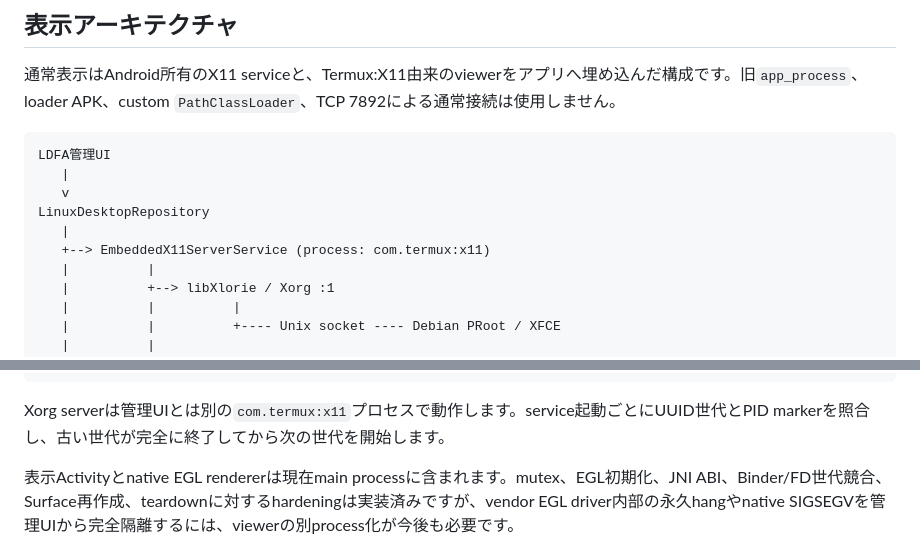
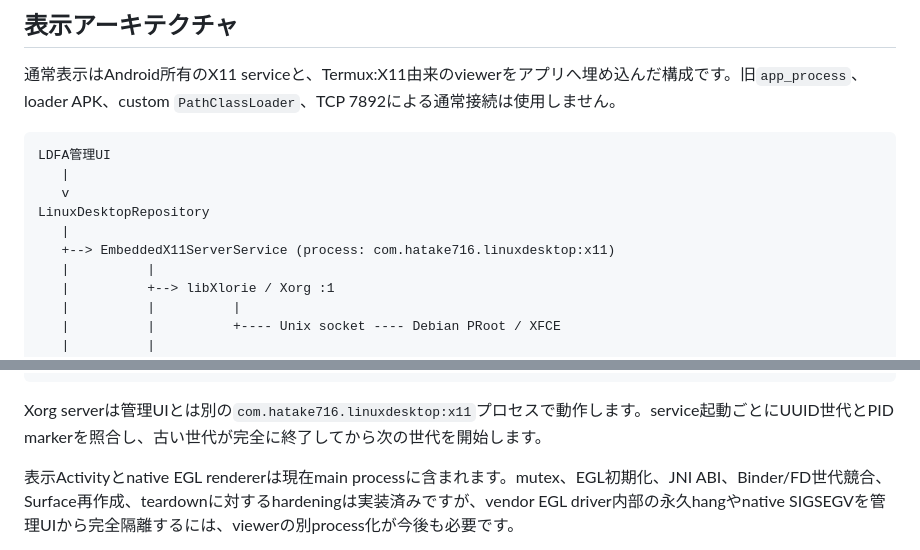
Before and after one commit to hatake716/LDFA, a Markdown page: README.md, 2 parts joined by grey strips. Drawn GitHub-style.

````diff
--- a/README.md
+++ b/README.md
@@ -368,7 +360,7 @@ LDFA管理UI
    v
 LinuxDesktopRepository
    |
-   +--> EmbeddedX11ServerService (process: com.termux:x11)
+   +--> EmbeddedX11ServerService (process: com.hatake716.linuxdesktop:x11)
    |          |
    |          +--> libXlorie / Xorg :1
    |          |          |
@@ -387,7 +379,7 @@ LinuxDesktopRepository
                                     Android Surface
 ```
 
-Xorg serverは管理UIとは別の`com.termux:x11`プロセスで動作します。service起動ごとにUUID世代とPID markerを照合し、古い世代が完全に終了してから次の世代を開始します。
+Xorg serverは管理UIとは別の`com.hatake716.linuxdesktop:x11`プロセスで動作します。service起動ごとにUUID世代とPID markerを照合し、古い世代が完全に終了してから次の世代を開始します。
 
 表示Activityとnative EGL rendererは現在main processに含まれます。mutex、EGL初期化、JNI ABI、Binder/FD世代競合、Surface再作成、teardownに対するhardeningは実装済みですが、vendor EGL driver内部の永久hangやnative SIGSEGVを管理UIから完全隔離するには、viewerの別process化が今後も必要です。
 
````
Also changed, not shown: other parts of README.md (+25 -33 lines).
